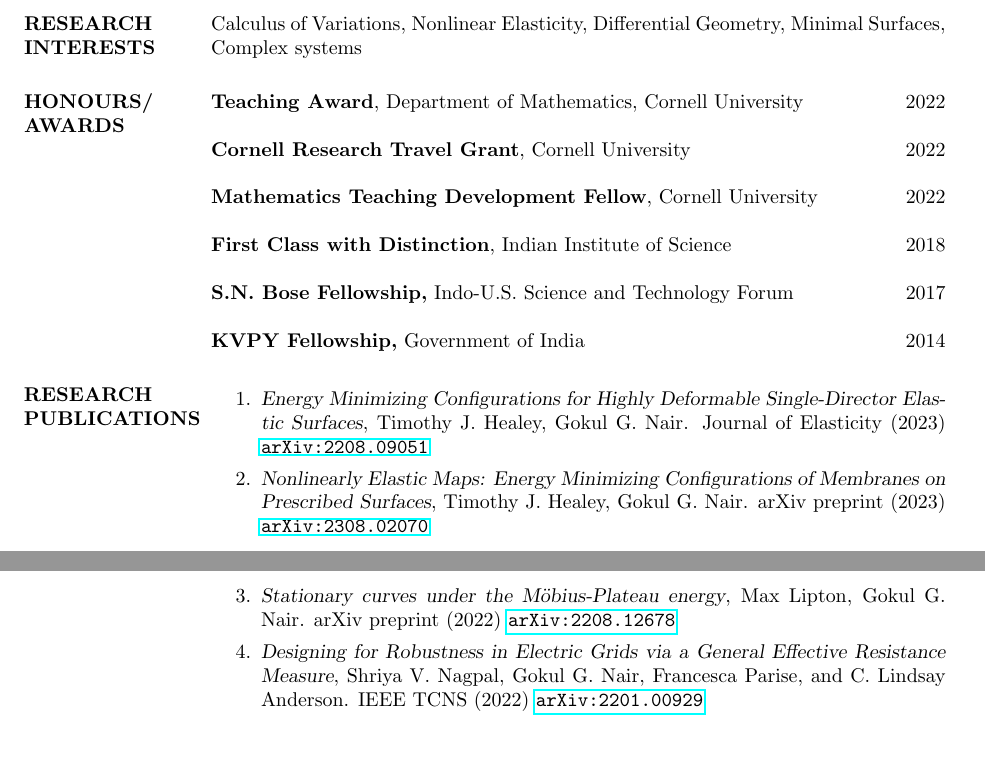
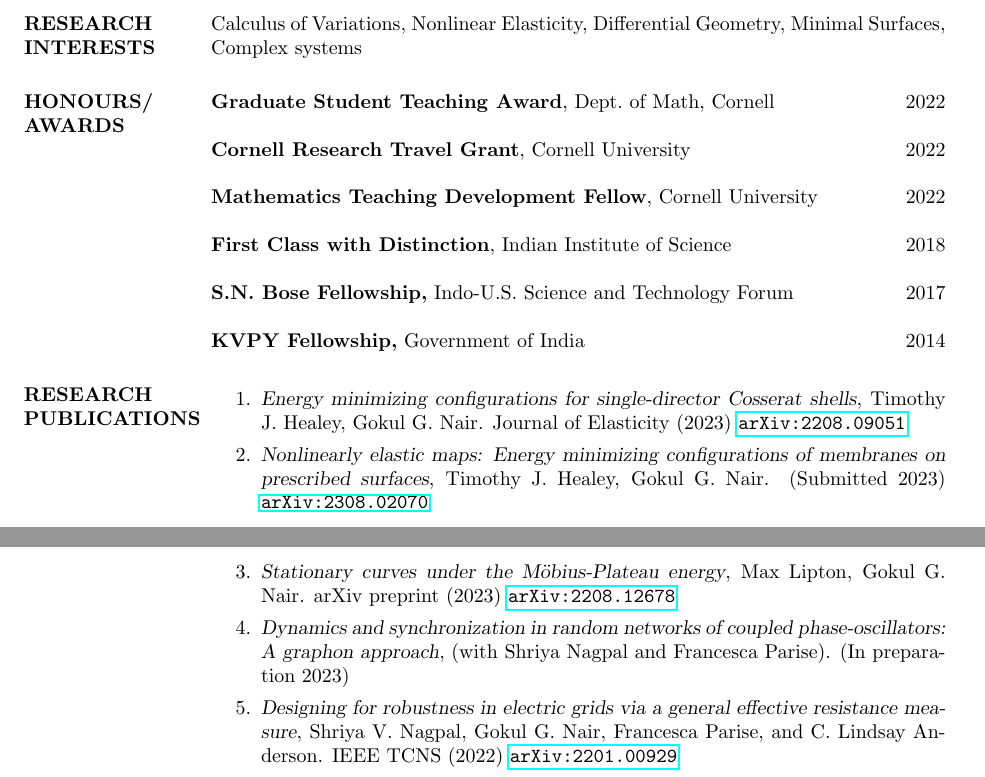
Before and after one commit to nairgokul/nairgokul.github.io, a LaTeX CV (docs/GokulNairCV.tex): two parts of pages 1 and 2 of 3, joined at a grey line, cut so that both start at the same text, the shorter picture padded with empty space. Compiled offline with pdfLaTeX.

Commit message:
updated CV

```diff
--- a/docs/GokulNairCV.tex
+++ b/docs/GokulNairCV.tex
@@ -78,7 +78,7 @@ Northwestern University, Evanston, IL, United States
 Calculus of Variations, Nonlinear Elasticity, Differential Geometry, Minimal Surfaces, Complex systems
 
 \section{HONOURS/\\AWARDS}
-{\bf Teaching Award}, Department of Mathematics, Cornell University \hfill2022
+{\bf Graduate Student Teaching Award}, Dept.~of Math, Cornell\hfill2022
 
 {\bf Cornell Research Travel Grant}, Cornell University \hfill2022
 
@@ -92,13 +92,15 @@ Calculus of Variations, Nonlinear Elasticity, Differential Geometry, Minimal Sur
 
 \section{RESEARCH\\PUBLICATIONS}
 \begin{enumerate}
-	\item {\sl Energy Minimizing Configurations for Highly Deformable Single-Director Elastic Surfaces}, Timothy J. Healey, Gokul G. Nair. Journal of Elasticity (2023) \href{https://arxiv.org/abs/2208.09051}{\texttt{arXiv:2208.09051}}
+	\item {\sl Energy minimizing configurations for single-director Cosserat shells}, Timothy J. Healey, Gokul G. Nair. Journal of Elasticity (2023) \href{https://arxiv.org/abs/2208.09051}{\texttt{arXiv:2208.09051}}
 
-	\item {\sl Nonlinearly Elastic Maps: Energy Minimizing Configurations of Membranes on Prescribed Surfaces}, Timothy J. Healey, Gokul G. Nair. arXiv preprint (2023) \href{https://arxiv.org/abs/2308.02070}{\texttt{arXiv:2308.02070}}
+	\item {\sl Nonlinearly elastic maps: Energy minimizing configurations of membranes on prescribed surfaces}, Timothy J. Healey, Gokul G. Nair. (Submitted 2023) \href{https://arxiv.org/abs/2308.02070}{\texttt{arXiv:2308.02070}}
 
-	\item {\sl Stationary curves under the M\"obius-Plateau energy}, Max Lipton, Gokul G. Nair. arXiv preprint (2022) \href{https://arxiv.org/abs/2208.12678}{\texttt{arXiv:2208.12678}}
+	\item {\sl Stationary curves under the M\"obius-Plateau energy}, Max Lipton, Gokul G. Nair. arXiv preprint (2023) \href{https://arxiv.org/abs/2208.12678}{\texttt{arXiv:2208.12678}}
 
-	\item {\sl Designing for Robustness in Electric Grids via a General Effective Resistance Measure}, Shriya V. Nagpal, Gokul G. Nair, Francesca Parise, and C. Lindsay Anderson. IEEE TCNS (2022) \href{https://arxiv.org/abs/2201.00929}{\texttt{arXiv:2201.00929}}
+	\item {\sl Dynamics and synchronization in random networks of coupled phase-oscillators: A graphon approach}, (with Shriya Nagpal and Francesca Parise). (In preparation 2023)
+
+	\item {\sl Designing for robustness in electric grids via a general effective resistance measure}, Shriya V. Nagpal, Gokul G. Nair, Francesca Parise, and C. Lindsay Anderson. IEEE TCNS (2022) \href{https://arxiv.org/abs/2201.00929}{\texttt{arXiv:2201.00929}}
 
 	\item {\sl Fission-fusion dynamics and group-size-dependent composition in heterogeneous populations}, Gokul G. Nair, Athmanathan Senthilnathan, Srikanth K. Iyer, and Vishwesha Guttal. Physical Review E (2019) \href{https://arxiv.org/abs/1711.06882}{\texttt{arXiv:1711.06882}}
 \end{enumerate}
```
Also changed, not shown: docs/GokulNairCV.pdf, docs/GokulNairCV.tex (2 more changed lines), 4 other files.
